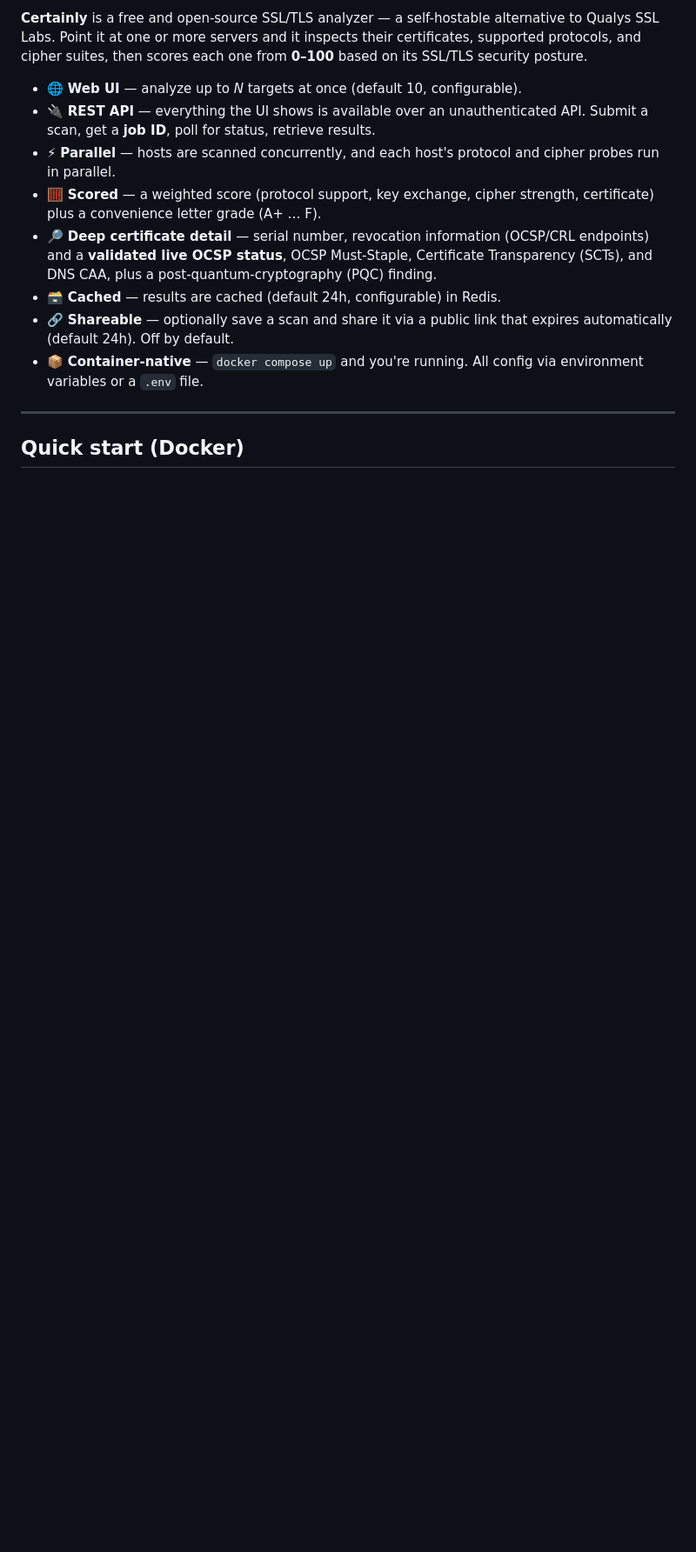
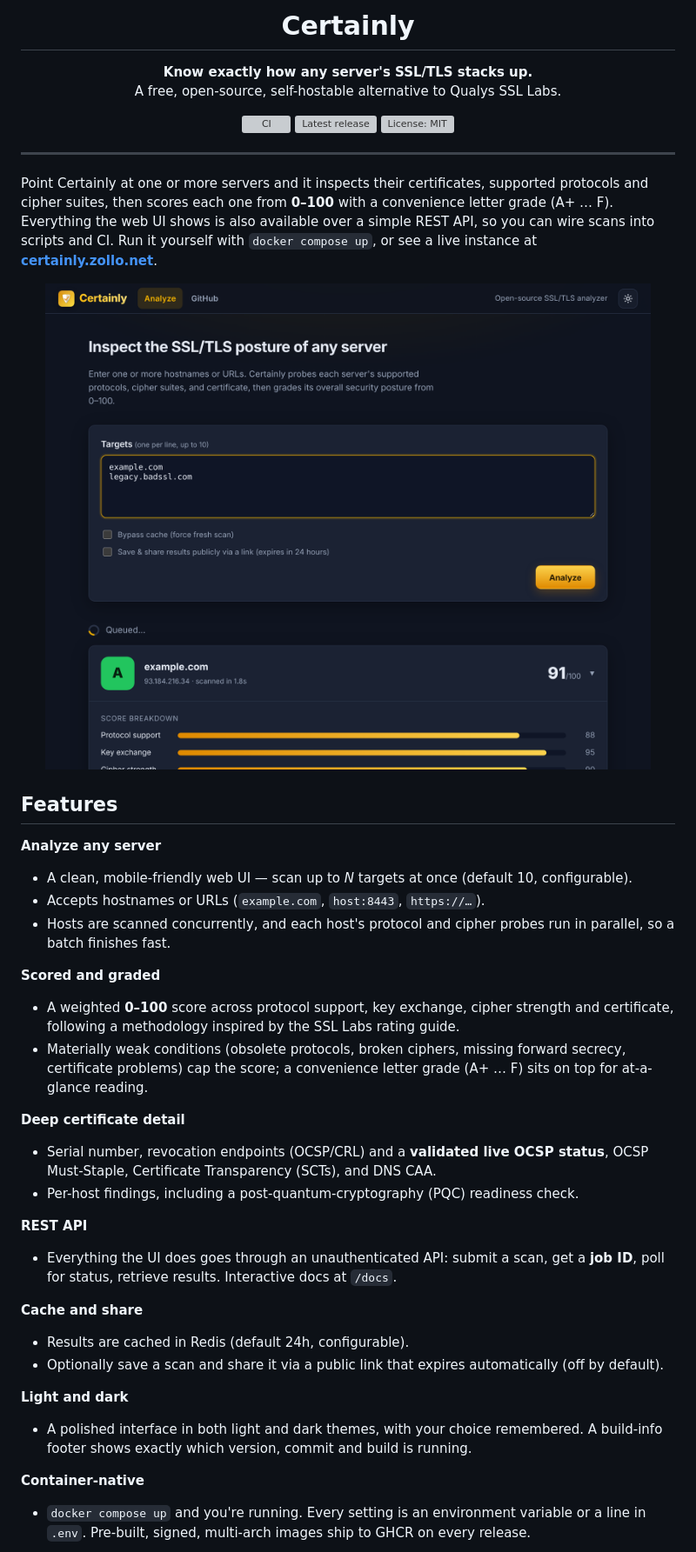
Before and after one commit to zollo/certainly, a Markdown page: README.md, the part around one of its changes. Shown at 87% size. Rendered like a GitHub page; pictures changed too: docs/images/certainly-dark.png (added); blank space fills up the shorter version; grey boxes are pictures that could not be loaded.

```diff
--- a/README.md
+++ b/README.md
@@ -2,26 +4,68 @@
 
-**Certainly** is a free and open-source SSL/TLS analyzer — a self-hostable
-alternative to Qualys SSL Labs. Point it at one or more servers and it inspects
-their certificates, supported protocols, and cipher suites, then scores each
-one from **0–100** based on its SSL/TLS security posture.
+<h1 align="center">Certainly</h1>
 
-- 🌐 **Web UI** — analyze up to *N* targets at once (default 10, configurable).
-- 🔌 **REST API** — everything the UI shows is available over an unauthenticated
-  API. Submit a scan, get a **job ID**, poll for status, retrieve results.
-- ⚡ **Parallel** — hosts are scanned concurrently, and each host's protocol and
-  cipher probes run in parallel.
-- 🧮 **Scored** — a weighted score (protocol support, key exchange, cipher
-  strength, certificate) plus a convenience letter grade (A+ … F).
-- 🔎 **Deep certificate detail** — serial number, revocation information
-  (OCSP/CRL endpoints) and a **validated live OCSP status**, OCSP Must-Staple,
-  Certificate Transparency (SCTs), and DNS CAA, plus a post-quantum-cryptography
-  (PQC) finding.
-- 🗃️ **Cached** — results are cached (default 24h, configurable) in Redis.
-- 🔗 **Shareable** — optionally save a scan and share it via a public link that
-  expires automatically (default 24h). Off by default.
-- 📦 **Container-native** — `docker compose up` and you're running. All config
-  via environment variables or a `.env` file.
+<p align="center">
+  <strong>Know exactly how any server's SSL/TLS stacks up.</strong><br>
+  A free, open-source, self-hostable alternative to Qualys SSL Labs.
+</p>
+
+<p align="center">
+  <a href="https://github.com/zollo/certainly/actions/workflows/release.yml"><img src="https://github.com/zollo/certainly/actions/workflows/release.yml/badge.svg" alt="CI"></a>
+  <a href="https://github.com/zollo/certainly/releases"><img src="https://img.shields.io/github/v/release/zollo/certainly" alt="Latest release"></a>
+  <a href="LICENSE"><img src="https://img.shields.io/github/license/zollo/certainly" alt="License: MIT"></a>
+</p>
 
 ---
 
-## Quick start (Docker)
+Point Certainly at one or more servers and it inspects their certificates,
+supported protocols and cipher suites, then scores each one from **0–100** with
+a convenience letter grade (A+ … F). Everything the web UI shows is also
+available over a simple REST API, so you can wire scans into scripts and CI. Run
+it yourself with `docker compose up`, or see a live instance at
+**[certainly.zollo.net](https://certainly.zollo.net)**.
+
+<p align="center">
+  <img src="docs/images/certainly-dark.png" alt="Certainly analyzing a server, with a score breakdown" width="760">
+</p>
+
+## Features
+
+**Analyze any server**
+- A clean, mobile-friendly web UI — scan up to *N* targets at once (default 10,
+  configurable).
+- Accepts hostnames or URLs (`example.com`, `host:8443`, `https://…`).
+- Hosts are scanned concurrently, and each host's protocol and cipher probes run
+  in parallel, so a batch finishes fast.
+
+**Scored and graded**
+- A weighted **0–100** score across protocol support, key exchange, cipher
+  strength and certificate, following a methodology inspired by the SSL Labs
+  rating guide.
+- Materially weak conditions (obsolete protocols, broken ciphers, missing
+  forward secrecy, certificate problems) cap the score; a convenience letter
+  grade (A+ … F) sits on top for at-a-glance reading.
+
+**Deep certificate detail**
+- Serial number, revocation endpoints (OCSP/CRL) and a **validated live OCSP
+  status**, OCSP Must-Staple, Certificate Transparency (SCTs), and DNS CAA.
+- Per-host findings, including a post-quantum-cryptography (PQC) readiness check.
+
+**REST API**
+- Everything the UI does goes through an unauthenticated API: submit a scan, get
+  a **job ID**, poll for status, retrieve results. Interactive docs at `/docs`.
+
+**Cache and share**
+- Results are cached in Redis (default 24h, configurable).
+- Optionally save a scan and share it via a public link that expires
+  automatically (off by default).
+
+**Light and dark**
+- A polished interface in both light and dark themes, with your choice
+  remembered. A build-info footer shows exactly which version, commit and build
+  is running.
+
+**Container-native**
+- `docker compose up` and you're running. Every setting is an environment
+  variable or a line in `.env`. Pre-built, signed, multi-arch images ship to
+  GHCR on every release.
+
```
Also changed, not shown: other parts of README.md (+82 -106 lines), docs/images/certainly-light.png (added).
